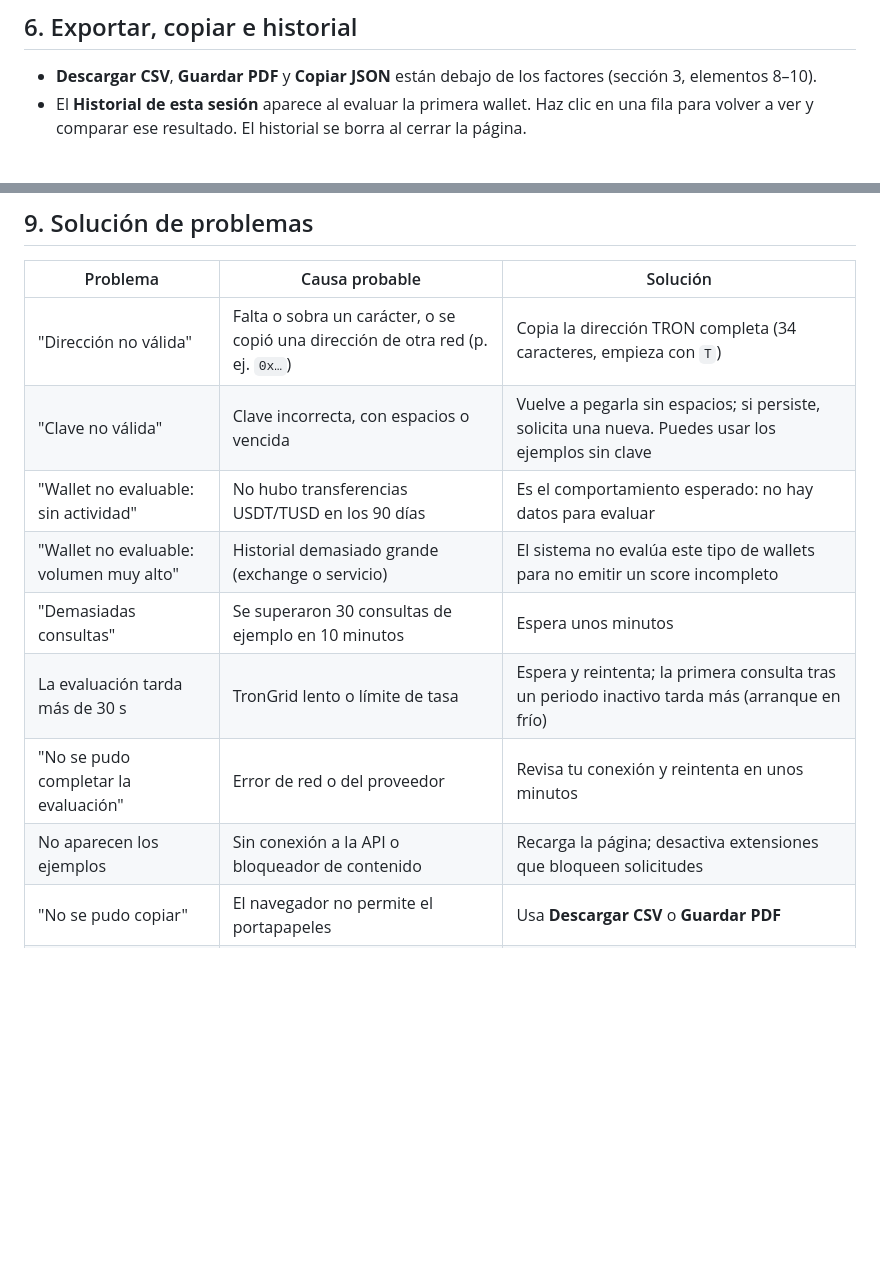
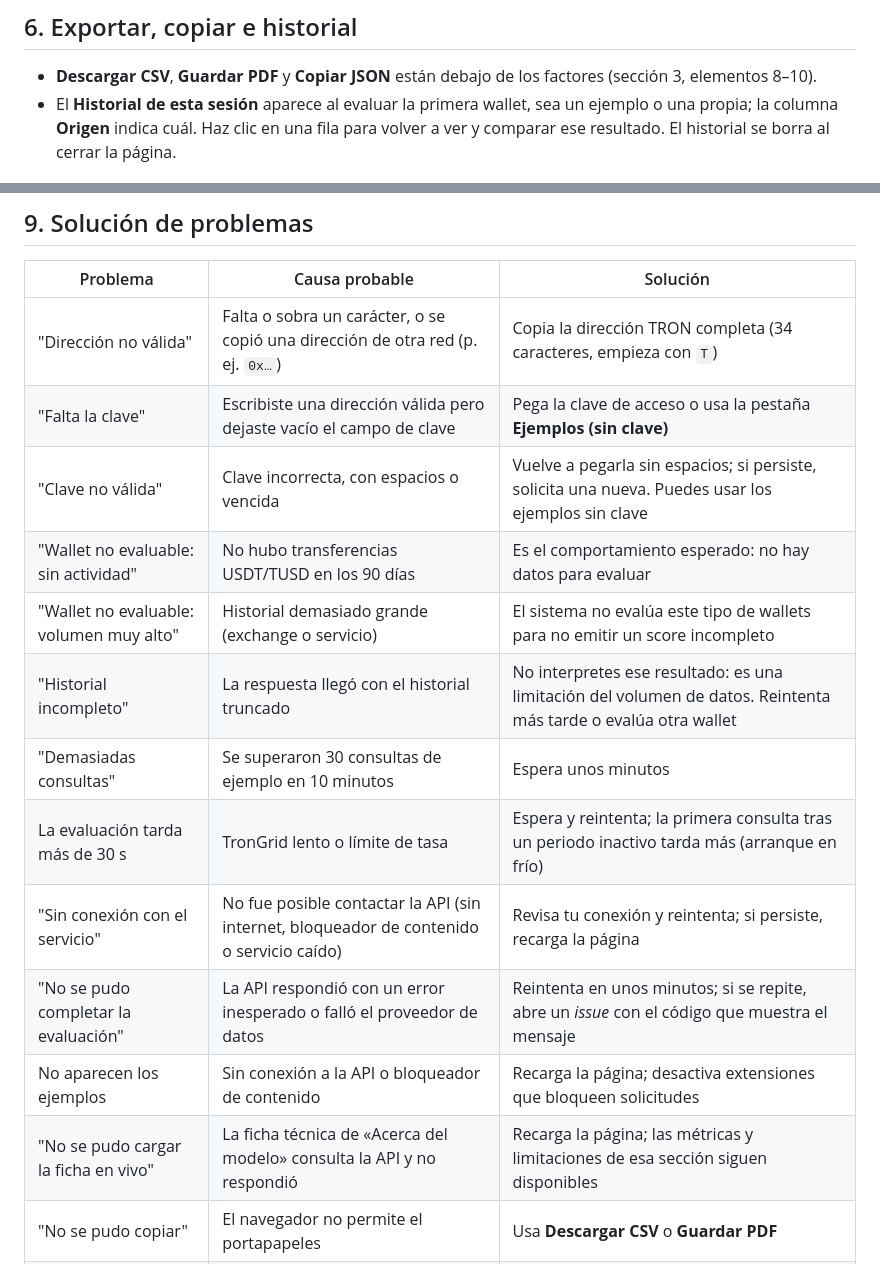
Before and after one commit to cvramire/TronSentinel-api, a Markdown page: docs/manual_usuario.md, 2 parts joined by grey strips. Drawn GitHub-style; blank space fills up the shorter version.

Commit message:
Manual de usuario: alinea la solución de problemas con los mensajes reales de la interfaz

```diff
--- a/docs/manual_usuario.md
+++ b/docs/manual_usuario.md
@@ -131,7 +131,7 @@ Si la clave es incorrecta:
 ## 6. Exportar, copiar e historial
 
 * **Descargar CSV**, **Guardar PDF** y **Copiar JSON** están debajo de los factores (sección 3, elementos 8–10).
-* El **Historial de esta sesión** aparece al evaluar la primera wallet. Haz clic en una fila para volver a ver y
+* El **Historial de esta sesión** aparece al evaluar la primera wallet, sea un ejemplo o una propia; la columna **Origen** indica cuál. Haz clic en una fila para volver a ver y
   comparar ese resultado. El historial se borra al cerrar la página.
 
 ![Historial](img/09-historial.png)
@@ -177,13 +177,17 @@ python app/app.py          # abre http://127.0.0.1:8080/local
 | Problema | Causa probable | Solución |
 |---|---|---|
 | "Dirección no válida" | Falta o sobra un carácter, o se copió una dirección de otra red (p. ej. `0x…`) | Copia la dirección TRON completa (34 caracteres, empieza con `T`) |
+| "Falta la clave" | Escribiste una dirección válida pero dejaste vacío el campo de clave | Pega la clave de acceso o usa la pestaña **Ejemplos (sin clave)** |
 | "Clave no válida" | Clave incorrecta, con espacios o vencida | Vuelve a pegarla sin espacios; si persiste, solicita una nueva. Puedes usar los ejemplos sin clave |
 | "Wallet no evaluable: sin actividad" | No hubo transferencias USDT/TUSD en los 90 días | Es el comportamiento esperado: no hay datos para evaluar |
 | "Wallet no evaluable: volumen muy alto" | Historial demasiado grande (exchange o servicio) | El sistema no evalúa este tipo de wallets para no emitir un score incompleto |
+| "Historial incompleto" | La respuesta llegó con el historial truncado | No interpretes ese resultado: es una limitación del volumen de datos. Reintenta más tarde o evalúa otra wallet |
 | "Demasiadas consultas" | Se superaron 30 consultas de ejemplo en 10 minutos | Espera unos minutos |
 | La evaluación tarda más de 30 s | TronGrid lento o límite de tasa | Espera y reintenta; la primera consulta tras un periodo inactivo tarda más (arranque en frío) |
-| "No se pudo completar la evaluación" | Error de red o del proveedor | Revisa tu conexión y reintenta en unos minutos |
+| "Sin conexión con el servicio" | No fue posible contactar la API (sin internet, bloqueador de contenido o servicio caído) | Revisa tu conexión y reintenta; si persiste, recarga la página |
+| "No se pudo completar la evaluación" | La API respondió con un error inesperado o falló el proveedor de datos | Reintenta en unos minutos; si se repite, abre un *issue* con el código que muestra el mensaje |
 | No aparecen los ejemplos | Sin conexión a la API o bloqueador de contenido | Recarga la página; desactiva extensiones que bloqueen solicitudes |
+| "No se pudo cargar la ficha en vivo" | La ficha técnica de «Acerca del modelo» consulta la API y no respondió | Recarga la página; las métricas y limitaciones de esa sección siguen disponibles |
 | "No se pudo copiar" | El navegador no permite el portapapeles | Usa **Descargar CSV** o **Guardar PDF** |
 | El PDF sale con otro formato | Configuración de impresión | Elige "Guardar como PDF" y desactiva encabezados del navegador |
 | Evaluador local: "Faltan variables" | El CSV no tiene las 38 columnas | Usa el CSV de ejemplo como plantilla |
```
